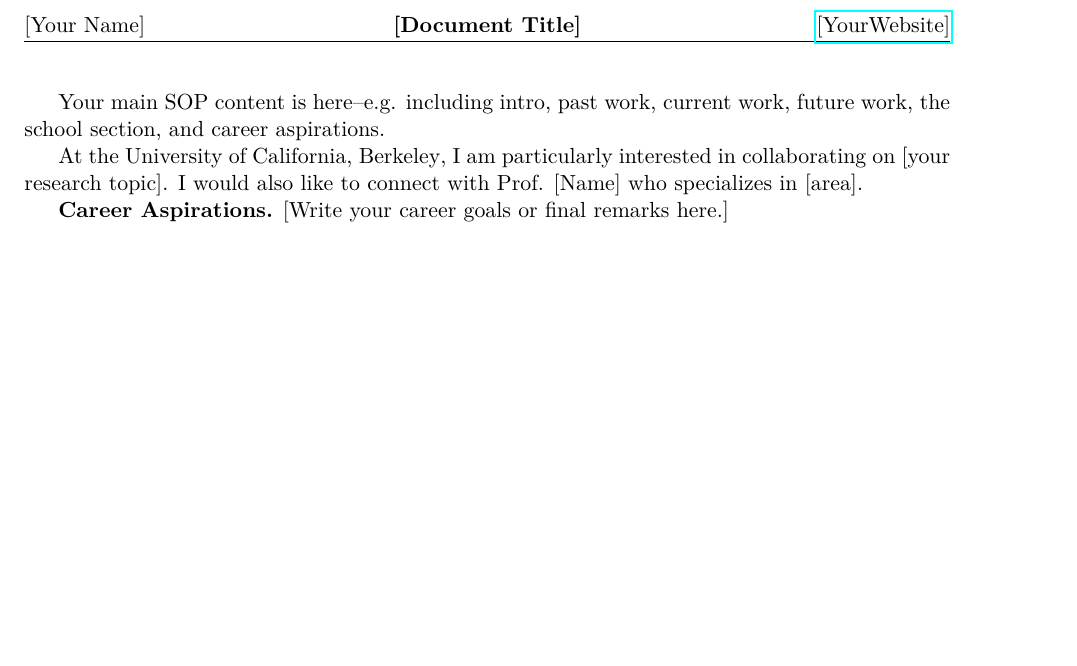
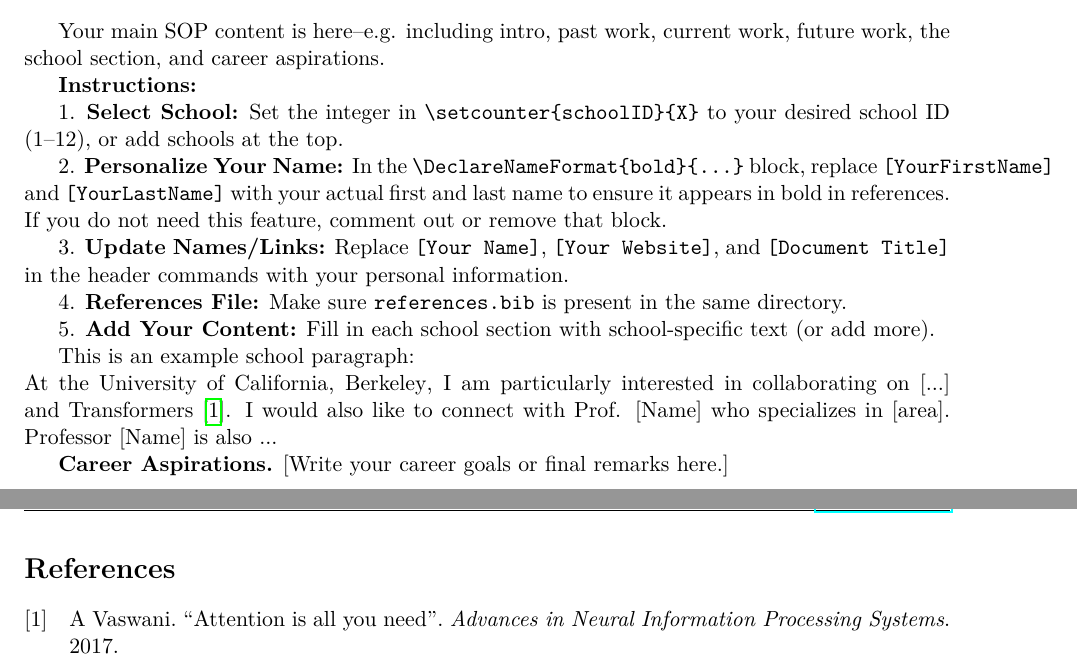
Before and after one commit to alexiglad/SOP_Template, a LaTeX document (main.tex): part of the page before the commit and two parts of pages 1 and 2 of 2 after it, the two joined at a grey line, cut at the place of the change, the shorter picture padded with empty space. Compiled offline with pdfLaTeX.

Commit message:
initial commit

```diff
--- a/main.tex
+++ b/main.tex
@@ -217,10 +212,18 @@
 %%%%%%%%%%%%%%%%%%%%%%%%%%%%%%%%%%%%%%%%%%%%%%%%%%%%%%%%%%%%%%%%%%%%%%%%%%%%%
 Your main SOP content is here--e.g. including intro, past work, current work, future work, the school section, and career aspirations.
 
-% INSTRUCTIONS:
-% 1) Replace [Your Name] and [Your Website] as needed.
-% 2) Replace [Document Title] as desired (e.g., Statement of Purpose).
-% If you want yo bold your name
+\textbf{Instructions:}
+
+1. \textbf{Select School:} Set the integer in \verb|\setcounter{schoolID}{X}| to your desired school ID (1--12), or add schools at the top.
+
+2. \textbf{Personalize Your Name:} In the \verb|\DeclareNameFormat{bold}{...}| block, replace \verb|[YourFirstName]| and \verb|[YourLastName]| with your actual first and last name to ensure it appears in bold in references. If you do not need this feature, comment out or remove that block.
+
+3. \textbf{Update Names/Links:} Replace \verb|[Your Name]|, \verb|[Your Website]|, and \verb|[Document Title]| in the header commands with your personal information.
+
+4. \textbf{References File:} Make sure \verb|references.bib| is present in the same directory.
+
+5. \textbf{Add Your Content:} Fill in each school section with school-specific text (or add more).
+
 
 
 
@@ -239,8 +242,9 @@ Your main SOP content is here--e.g. including intro, past work, current work, fu
   % ------------------------------------------------------------------------
   % Case 1: Example for UC Berkeley
   % ------------------------------------------------------------------------
-  At the {\schoolname}, I am particularly interested in collaborating on [your research topic].
-  I would also like to connect with Prof. [Name] who specializes in [area].
+  This is an example school paragraph: \\
+  At the {\schoolname}, I am particularly interested in collaborating on [...] and Transformers \cite{vaswani2017attention}.
+  I would also like to connect with Prof. [Name] who specializes in [area]. Professor [Name] is also ...
   % ... Add more details or placeholders as you wish ...
 
 \or
```
Also changed, not shown: references.bib (+6 -0 lines), main.tex (7 more changed lines).
